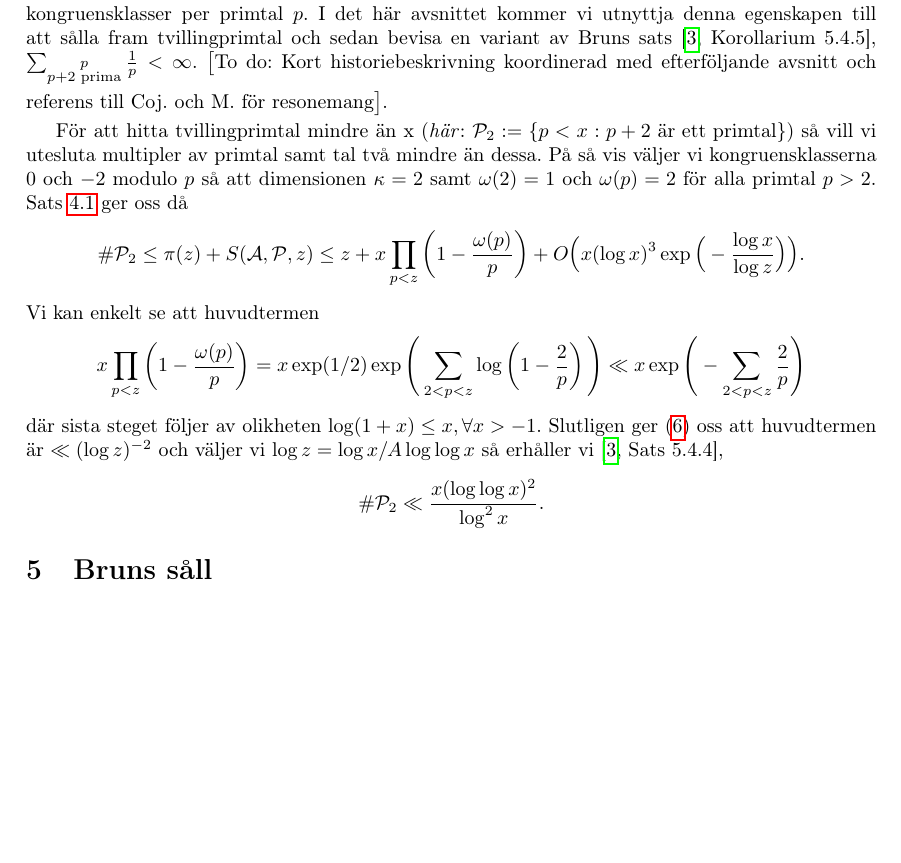
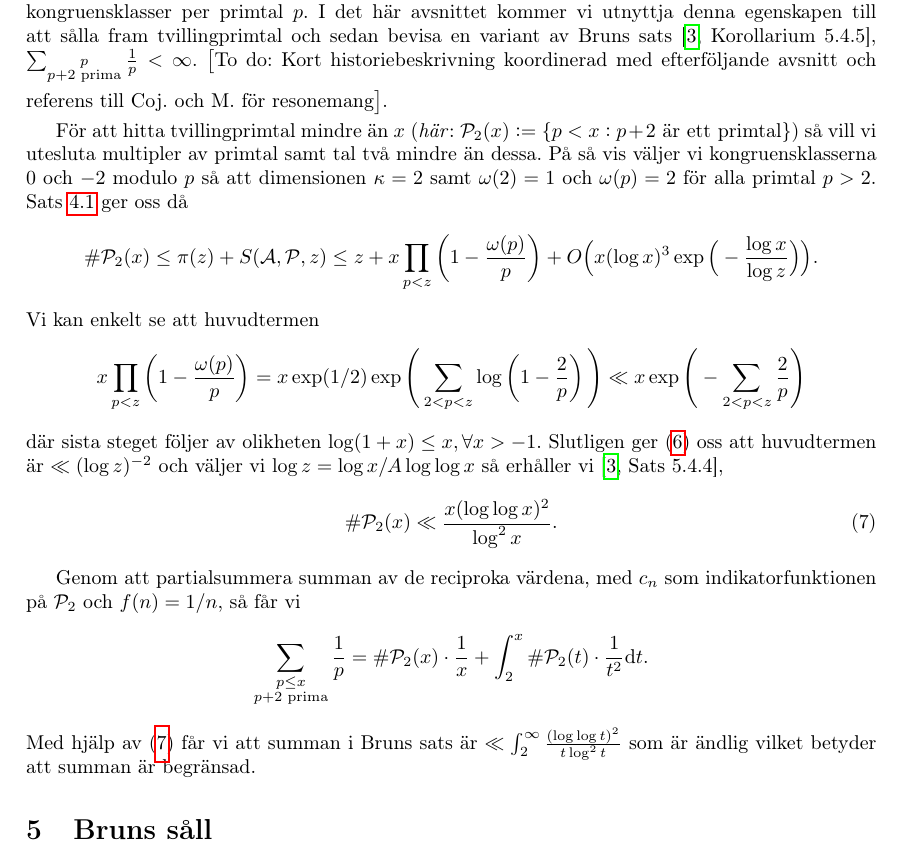
Before and after one commit to ElComadore/Matematiska-S-ll, a LaTeX paper (main.tex, which reads erik/eratosthenes.tex): part of page 13 of 22 before the commit and part of page 13 of 23 after it, cut so that both start at the same text, the shorter picture padded with empty space. Compiled offline with pdfLaTeX.

Commit message:
Updates from Overleaf

```diff
--- a/erik/eratosthenes.tex
+++ b/erik/eratosthenes.tex
@@ -87,15 +87,23 @@ så gäller att
 
 Ett av målen med avsnitt \ref{eratosthenes.gen.såll} var att kunna använda Eratosthenes såll till att sålla bort flera kongruensklasser per primtal $p$. I det här avsnittet kommer vi utnyttja denna egenskapen till att sålla fram tvillingprimtal och sedan bevisa en variant av Bruns sats \cite[Korollarium 5.4.5]{cojocarumurty}, \(\sum_{\substack{p \\ p + 2 \text{ prima}}} \frac{1}{p} < \infty\). \todo{Kort historiebeskrivning koordinerad med efterföljande avsnitt och referens till Coj. och M. för resonemang}.
 
-För att hitta tvillingprimtal mindre än x (\textit{här}: \( \P_2 := \{p < x : p + 2 \text{ är ett primtal}\}\)) så vill vi utesluta multipler av primtal samt tal två mindre än dessa. På så vis väljer vi kongruensklasserna $0$ och $-2$ modulo $p$ så att dimensionen \(\kappa = 2\) samt \(\omega(2) = 1\) och \(\omega(p) = 2\) för alla primtal $p > 2$. Sats \ref{thm:EratosthenesSieve} ger oss då
+För att hitta tvillingprimtal mindre än $x$ (\textit{här}: \( \P_2(x) := \{p < x : p + 2 \text{ är ett primtal}\}\)) så vill vi utesluta multipler av primtal samt tal två mindre än dessa. På så vis väljer vi kongruensklasserna $0$ och $-2$ modulo $p$ så att dimensionen \(\kappa = 2\) samt \(\omega(2) = 1\) och \(\omega(p) = 2\) för alla primtal $p > 2$. Sats \ref{thm:EratosthenesSieve} ger oss då
 \begin{align*}
-    \card{\P_2} \leq \pi(z) + \S{A}{P}{z} \leq z + x \prod_{p < z}\left( 1 - \frac{\omega(p)}{p} \right) + O\Big(x (\log x)^3 \exp \Big( - \frac{\log x}{\log z} \Big) \Big).
+    \card{\P_2(x)} \leq \pi(z) + \S{A}{P}{z} \leq z + x \prod_{p < z}\left( 1 - \frac{\omega(p)}{p} \right) + O\Big(x (\log x)^3 \exp \Big( - \frac{\log x}{\log z} \Big) \Big).
 \end{align*}
 Vi kan enkelt se att huvudtermen
 \begin{align*}
     x \prod_{p < z}\left( 1 - \frac{\omega(p)}{p} \right) = x \exp(1/2) \exp \Bigg( \sum_{2 <p < z} \log \left( 1 - \frac{2}{p} \right) \Bigg) \ll x \exp \Bigg( - \sum_{2 <p < z} \frac{2}{p}  \Bigg)
 \end{align*}
 där sista steget följer av olikheten \(\log(1 + x) \leq x, \forall x > -1\). Slutligen ger (\ref{Thm.1.4.4}) oss att huvudtermen är \(\ll (\log z)^{-2}\) och väljer vi \(\log z = \log x / A \log \log x\) så erhåller vi \cite[Sats 5.4.4]{cojocarumurty},
+\begin{align} \label{PrimTwinCard}
+    \card{\P_2(x)} \ll \frac{x (\log \log x)^2}{\log^2 x}.
+\end{align}
+
+%\todo{partiell summation et voilà: Bruns sats}
+
+Genom att partialsummera summan av de reciproka värdena, med \(c_n\) som indikatorfunktionen på \(\P_2\) och \(f(n) = 1 / n\), så får vi
 \begin{align*}
-    \card{\P_2} \ll \frac{x (\log \log x)^2}{\log^2 x}.
+    \sum_{\substack{p \leq x \\ p + 2 \text{ prima}}} \frac{1}{p} = \card{\P_2(x)} \cdot \frac{1}{x} + \int_2^x \card{\P_2(t)} \cdot \frac{1}{t^2} \text{d}t .
 \end{align*}
+Med hjälp av (\ref{PrimTwinCard}) får vi att summan i Bruns sats är \(\ll \int_2^\infty \frac{(\log \log t)^2}{t \log^2 t}\) som är ändlig vilket betyder att summan är begränsad.
```
